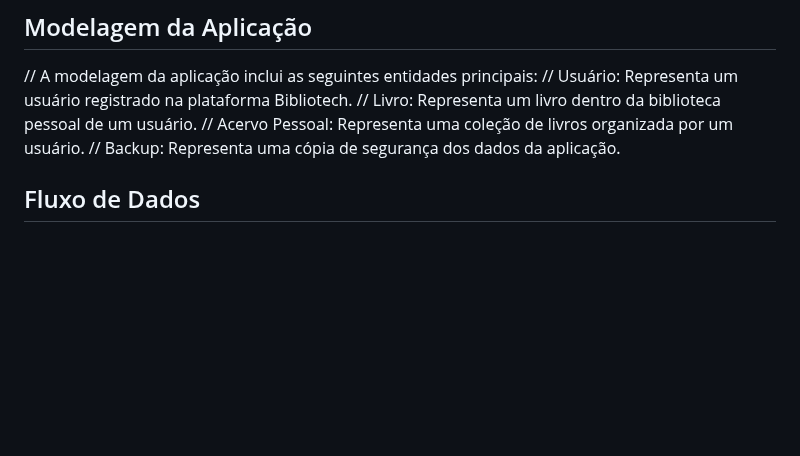
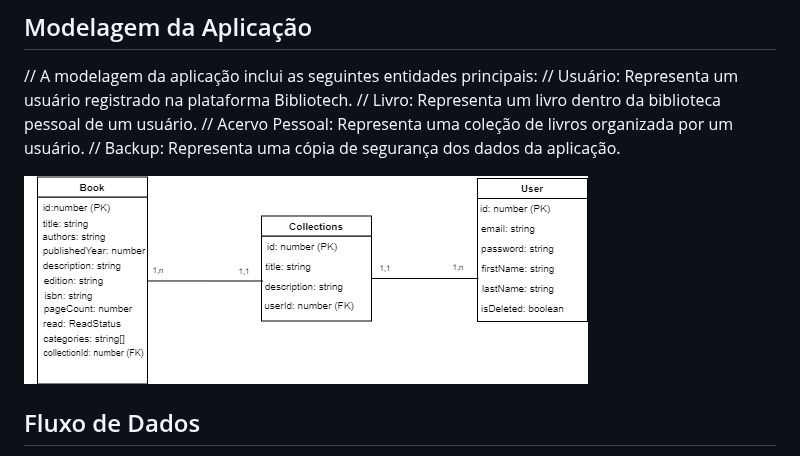
Before and after one commit to ICEI-PUC-Minas-PMV-SI/pmv-si-2024-1-pe6-t1-g1-gestao-de-acervo-literario-pessoal, a Markdown page: docs/backend-apis.md, the part around the change. GitHub-like rendering; blank space fills up the shorter version.

Commit message:
Updating Diagrama de Modelagem.md

```diff
--- a/docs/backend-apis.md
+++ b/docs/backend-apis.md
@@ -26,6 +26,8 @@ A arquitetura das APIs do Bibliotech segue um padrão RESTful, onde cada recurso
 // Livro: Representa um livro dentro da biblioteca pessoal de um usuário.
 // Acervo Pessoal: Representa uma coleção de livros organizada por um usuário.
 // Backup: Representa uma cópia de segurança dos dados da aplicação.
+
+![Diagrama de Modelagem](img/Bibliotech.jpg)
 
 ## Fluxo de Dados
 
```
